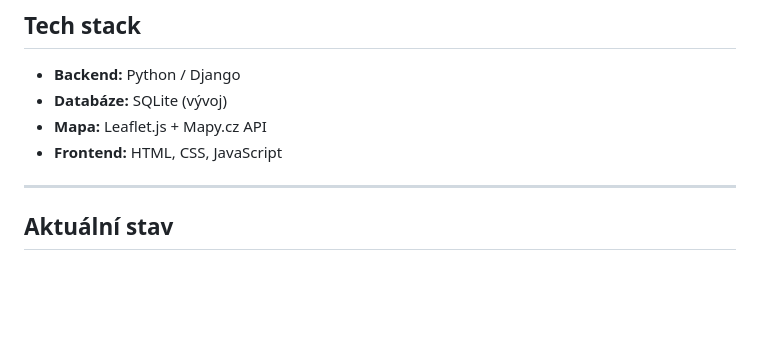
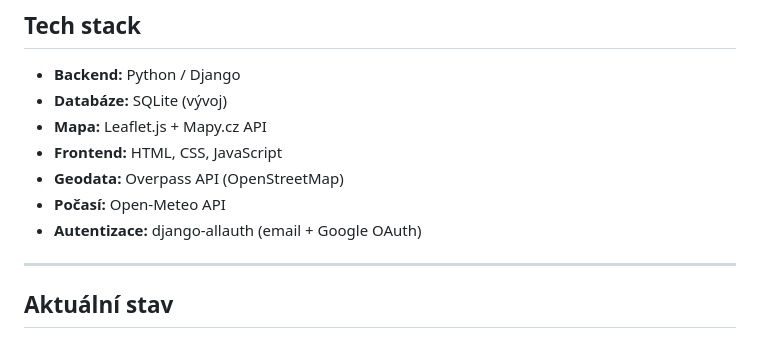
Before and after one commit to vendulabezakova/bivouachunter, a Markdown page: README.md, the part around the change. GitHub-like rendering; blank space fills up the shorter version.

```diff
--- a/README.md
+++ b/README.md
@@ -34,6 +34,9 @@ BivouacHunter je odpovědí na obojí. Namísto sdílení *instafriendly* souřa
 - **Databáze:** SQLite (vývoj)
 - **Mapa:** Leaflet.js + Mapy.cz API
 - **Frontend:** HTML, CSS, JavaScript
+- **Geodata:** Overpass API (OpenStreetMap)
+- **Počasí:** Open-Meteo API
+- **Autentizace:** django-allauth (email + Google OAuth)
 
 ---
 
```
